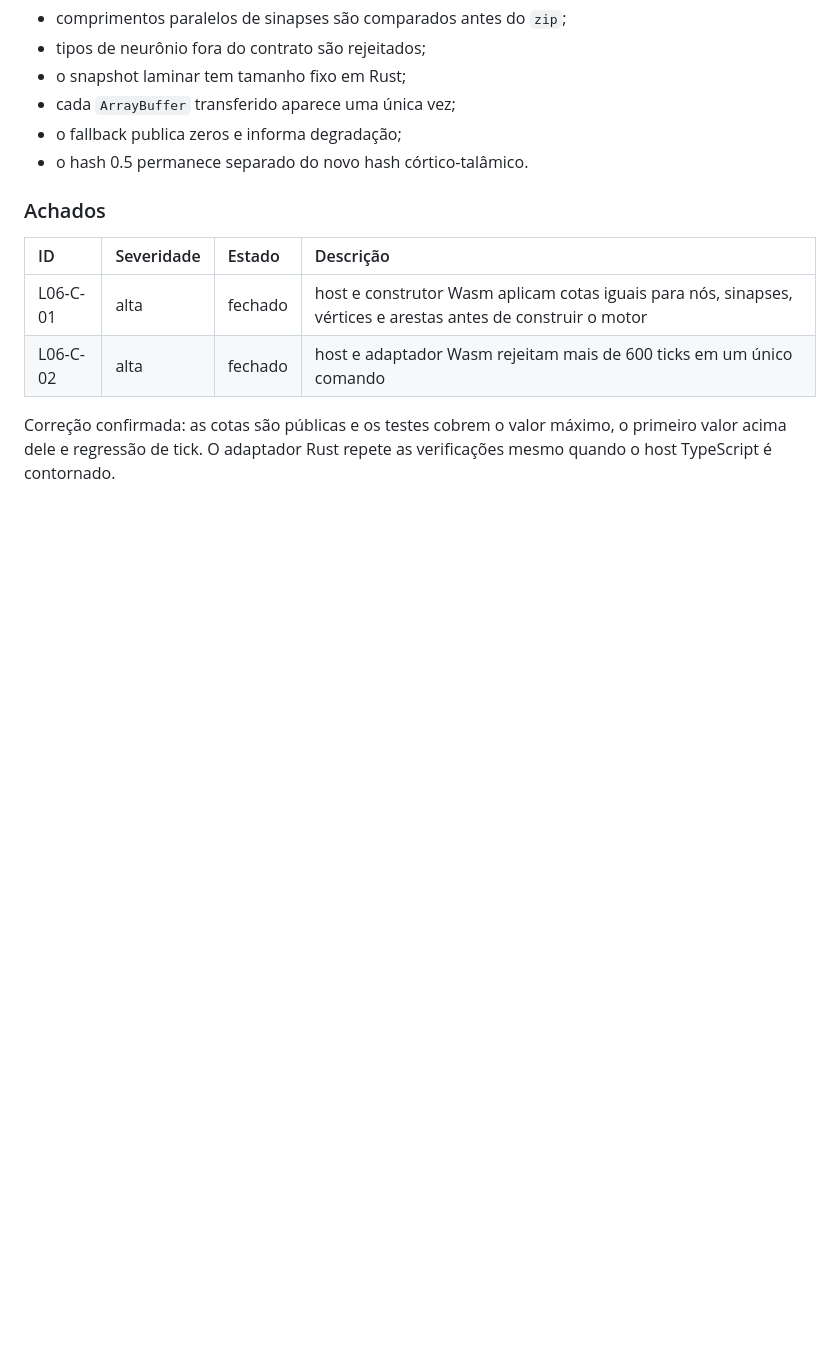
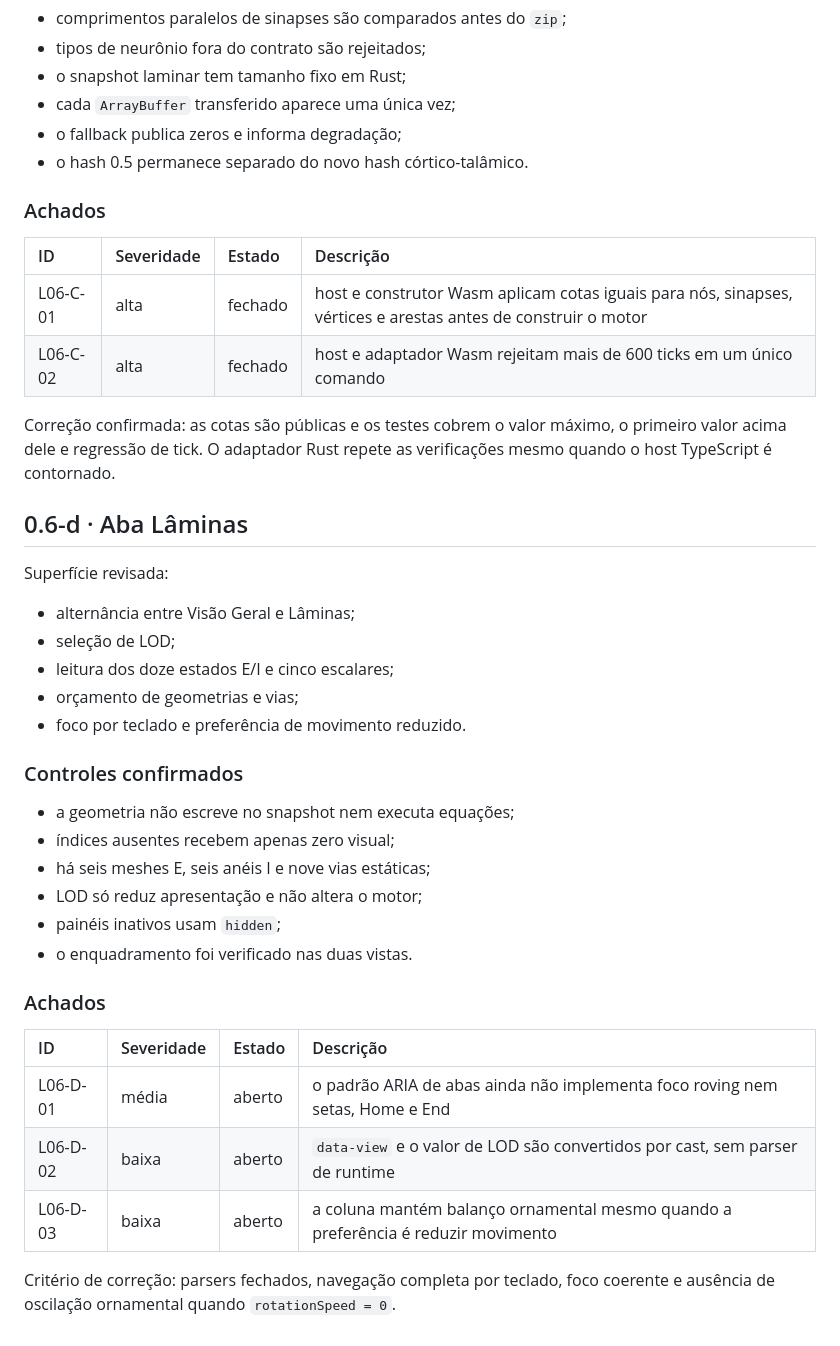
Before and after one commit to blightghp/blightghp, a Markdown page: AUDIT_0.6_APPSEC.md, the part around the change. Rendered like a GitHub page; blank space fills up the shorter version.

Commit message:
audit(0.6-d): revisar interacao e geometria laminar

```diff
--- a/AUDIT_0.6_APPSEC.md
+++ b/AUDIT_0.6_APPSEC.md
@@ -94,3 +94,33 @@ Superfície revisada:
 Correção confirmada: as cotas são públicas e os testes cobrem o valor máximo, o
 primeiro valor acima dele e regressão de tick. O adaptador Rust repete as
 verificações mesmo quando o host TypeScript é contornado.
+
+## 0.6-d · Aba Lâminas
+
+Superfície revisada:
+
+- alternância entre Visão Geral e Lâminas;
+- seleção de LOD;
+- leitura dos doze estados E/I e cinco escalares;
+- orçamento de geometrias e vias;
+- foco por teclado e preferência de movimento reduzido.
+
+### Controles confirmados
+
+- a geometria não escreve no snapshot nem executa equações;
+- índices ausentes recebem apenas zero visual;
+- há seis meshes E, seis anéis I e nove vias estáticas;
+- LOD só reduz apresentação e não altera o motor;
+- painéis inativos usam `hidden`;
+- o enquadramento foi verificado nas duas vistas.
+
+### Achados
+
+| ID | Severidade | Estado | Descrição |
+| :-- | :-- | :-- | :-- |
+| L06-D-01 | média | aberto | o padrão ARIA de abas ainda não implementa foco roving nem setas, Home e End |
+| L06-D-02 | baixa | aberto | `data-view` e o valor de LOD são convertidos por cast, sem parser de runtime |
+| L06-D-03 | baixa | aberto | a coluna mantém balanço ornamental mesmo quando a preferência é reduzir movimento |
+
+Critério de correção: parsers fechados, navegação completa por teclado, foco
+coerente e ausência de oscilação ornamental quando `rotationSpeed = 0`.
```
